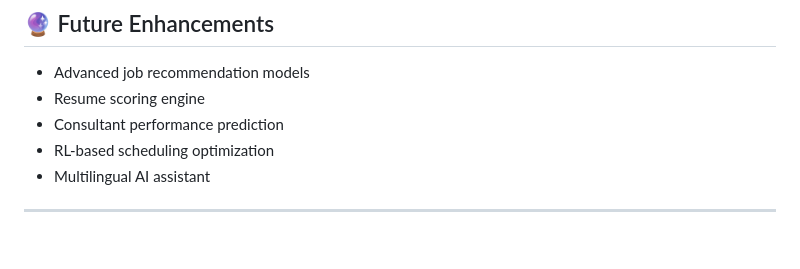
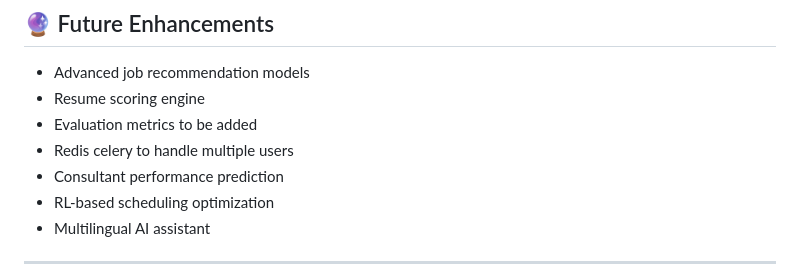
Before and after one commit to hardik47278/JSO_OPTIMIZER_CREWAI, a Markdown page: README.md, the part around the change. GitHub-like rendering; blank space fills up the shorter version.

```diff
--- a/README.md
+++ b/README.md
@@ -203,6 +203,8 @@ Frontend → API → Orchestrator Agent → Sub Agents → Guardrail → Supabas
 
 * Advanced job recommendation models
 * Resume scoring engine
+* Evaluation metrics to be added
+* Redis celery to handle multiple users
 * Consultant performance prediction
 * RL-based scheduling optimization
 * Multilingual AI assistant
```
